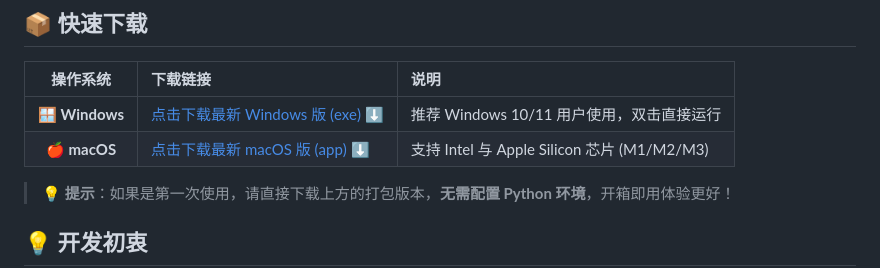
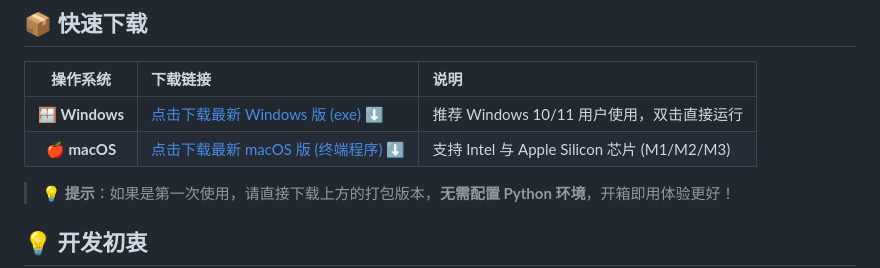
Before and after one commit to 233stone/zhihu-data, a Markdown page: README.md, the part around the change. Drawn GitHub-style.

Commit message:
docs: 修正 macOS 下载链接后缀描述为终端程序

```diff
--- a/README.md
+++ b/README.md
@@ -7,7 +7,7 @@
 | 操作系统 | 下载链接 | 说明 |
 | :---: | :--- | :--- |
 | **🪟 Windows** | [点击下载最新 Windows 版 (exe) ⬇️](https://github.com/233stone/zhihu-data/releases/latest) | 推荐 Windows 10/11 用户使用，双击直接运行 |
-| **🍎 macOS** | [点击下载最新 macOS 版 (app) ⬇️](https://github.com/233stone/zhihu-data/releases/latest) | 支持 Intel 与 Apple Silicon 芯片 (M1/M2/M3) |
+| **🍎 macOS** | [点击下载最新 macOS 版 (终端程序) ⬇️](https://github.com/233stone/zhihu-data/releases/latest) | 支持 Intel 与 Apple Silicon 芯片 (M1/M2/M3) |
 
 > 💡 **提示**：如果是第一次使用，请直接下载上方的打包版本，**无需配置 Python 环境**，开箱即用体验更好！
 
```
